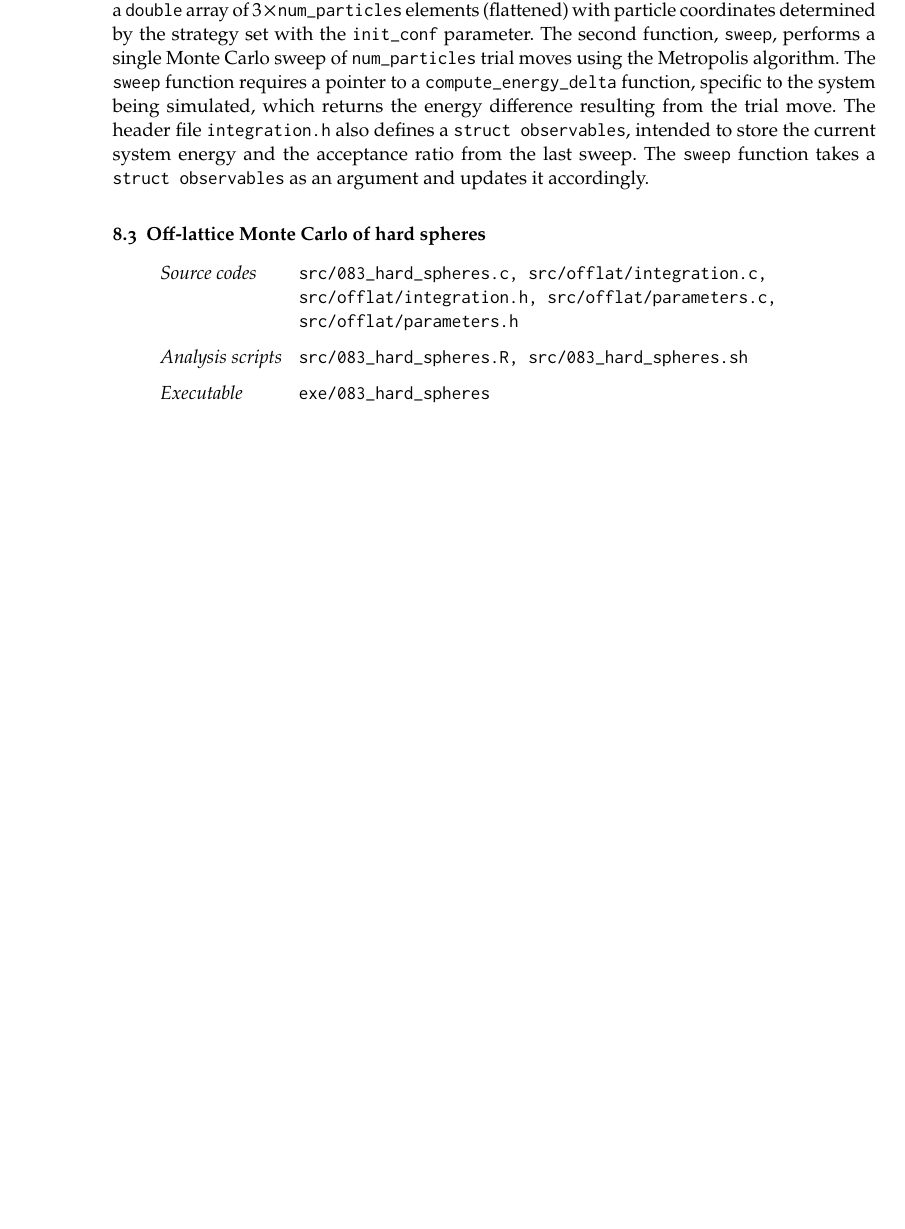
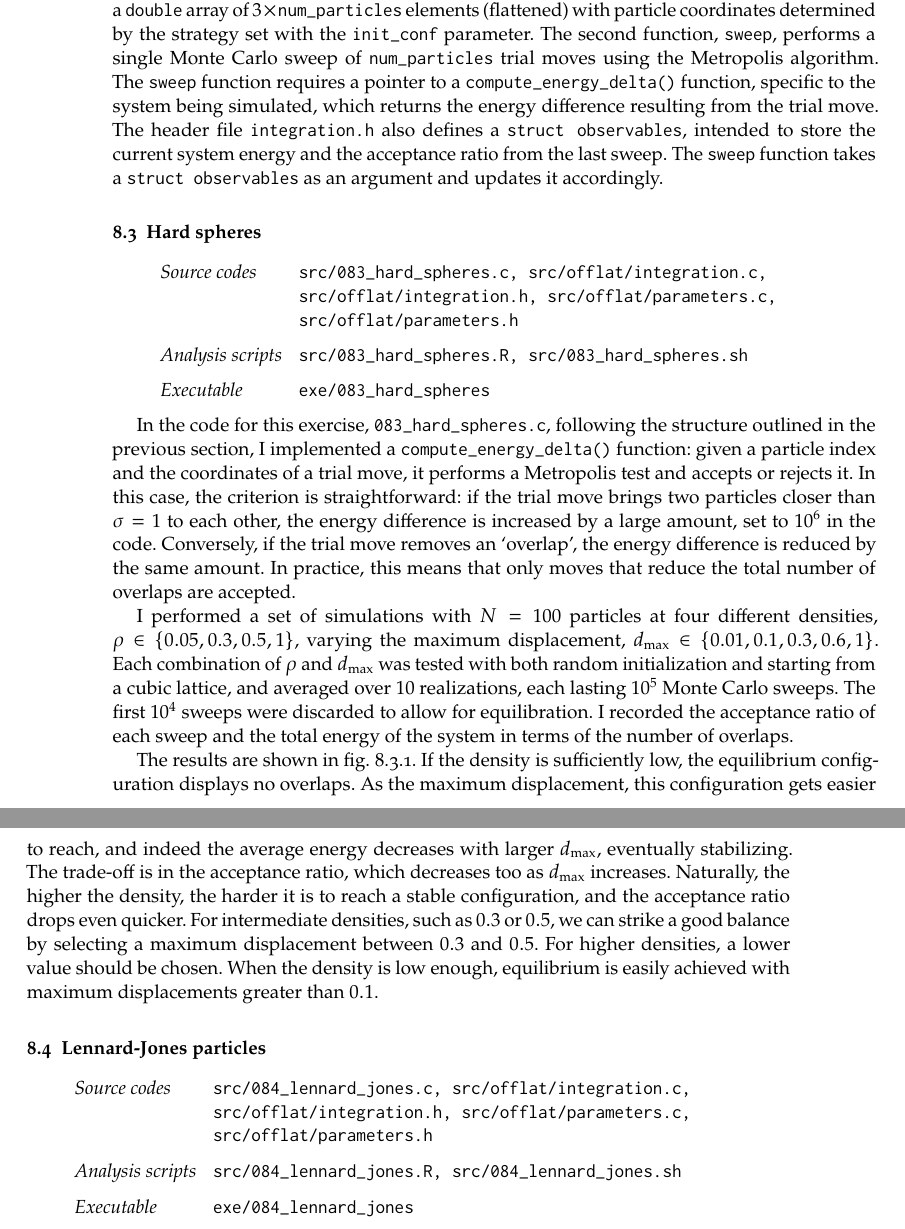
Before and after one commit to gulbord/numerical-methods, a LaTeX book (tex/nmsm.tex, which reads tex/sets/08.tex): part of page 40 of 40 before the commit and two parts of pages 40 and 41 of 42 after it, the two joined at a grey line, cut so that both start at the same text, the shorter picture padded with empty space. Compiled offline with pdfLaTeX.

Commit message:
Finish exercise 8.3

```diff
--- a/tex/sets/08.tex
+++ b/tex/sets/08.tex
@@ -94,14 +94,14 @@ array of $3 \times \text{\texttt{num\_particles}}$ elements (flattened) with
 particle coordinates determined by the strategy set with the \texttt{init\_conf}
 parameter. The second function, \texttt{sweep}, performs a single Monte Carlo
 sweep of \texttt{num\_particles} trial moves using the Metropolis algorithm. The
-\texttt{sweep} function requires a pointer to a \texttt{compute\_energy\_delta}
+\texttt{sweep} function requires a pointer to a \texttt{compute\_energy\_delta()}
 function, specific to the system being simulated, which returns the energy
 difference resulting from the trial move. The header file \texttt{integration.h}
 also defines a \texttt{struct observables}, intended to store the current system
 energy and the acceptance ratio from the last sweep. The \texttt{sweep} function
 takes a \texttt{struct observables} as an argument and updates it accordingly.
 
-\section{Off-lattice Monte Carlo of hard spheres}
+\section{Hard spheres}
 
 \begin{sourcefiles}
   \item[Source codes] src/083\_hard\_spheres.c, src/offlat/integration.c,
@@ -109,3 +109,36 @@ takes a \texttt{struct observables} as an argument and updates it accordingly.
   \item[Analysis scripts] src/083\_hard\_spheres.R, src/083\_hard\_spheres.sh
   \item[Executable] exe/083\_hard\_spheres
 \end{sourcefiles}
+
+In the code for this exercise, \texttt{083\_hard\_spheres.c}, following the
+structure outlined in the previous section, I implemented a
+\texttt{compute\_energy\_delta()} function: given a particle index and the
+coordinates of a trial move, it performs a Metropolis test and accepts or
+rejects it. In this case, the criterion is straightforward: if the trial move
+brings two particles closer than $\sigma = 1$ to each other, the energy
+difference is increased by a large amount, set to \num{e6} in the code.
+Conversely, if the trial move removes an \enquote{overlap}, the energy
+difference is reduced by the same amount. In practice, this means that only
+moves that reduce the total number of overlaps are accepted.
+
+I performed a set of simulations with $N = \num{100}$ particles at four
+different densities, $\rho \in \{ \num{0.05}, \num{0.3}, \num{0.5}, \num{1} \}$,
+varying the maximum displacement, $d_{\mathrm{max}} \in \{ \num{0.01},
+\num{0.1}, \num{0.3}, \num{0.6}, \num{1} \}$. Each combination of $\rho$ and
+$d_{\mathrm{max}}$ was tested with both random initialization and starting from
+a cubic lattice, and averaged over \num{10} realizations, each lasting \num{e5}
+Monte Carlo sweeps. The first \num{e4} sweeps were discarded to allow for
+equilibration. I recorded the acceptance ratio of each sweep and the total
+energy of the system in terms of the number of overlaps.
+
+The results are shown in \cref{fig:083}. If the density is sufficiently low, the
+equilibrium configuration displays no overlaps. As the maximum displacement,
+this configuration gets easier to reach, and indeed the average energy decreases
+with larger $d_{\mathrm{max}}$, eventually stabilizing. The trade-off is in the
+acceptance ratio, which decreases too as $d_{\mathrm{max}}$ increases.
+Naturally, the higher the density, the harder it is to reach a stable configuration,
+and the acceptance ratio drops even quicker. For intermediate densities, such as
+\num{0.3} or \num{0.5}, we can strike a good balance by selecting a maximum
+displacement between \num{0.3} and \num{0.5}. For higher densities, a lower
+value should be chosen. When the density is low enough, equilibrium is easily
+achieved with maximum displacements greater than \num{0.1}.
@@ -111,0 +152,13 @@ takes a \texttt{struct observables} as an argument and updates it accordingly.
+    averaged over \num{10} realizations, each lasting \num{e5} sweeps, with the
+    first \num{e4} discarded to allow for equilibration.}
+  \label{fig:083}
+\end{figure}
+
+\section{Lennard-Jones particles}
+
+\begin{sourcefiles}
+  \item[Source codes] src/084\_lennard\_jones.c, src/offlat/integration.c,
+    src/offlat/integration.h, src/offlat/parameters.c, src/offlat/parameters.h
+  \item[Analysis scripts] src/084\_lennard\_jones.R, src/084\_lennard\_jones.sh
+  \item[Executable] exe/084\_lennard\_jones
+\end{sourcefiles}
```
Also changed, not shown: tex/sets/07.tex (+1 -1 lines), tex/sets/08.tex (9 more changed lines), 2 other files.
